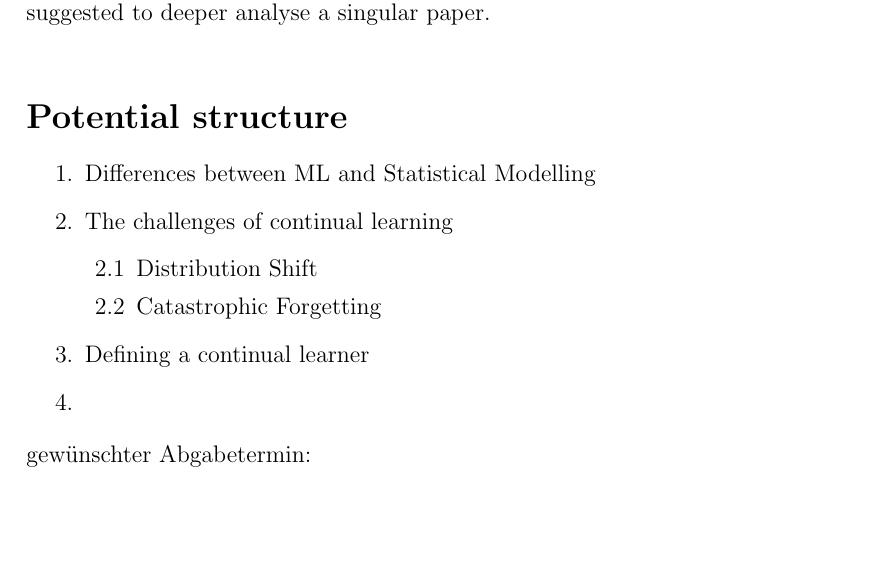
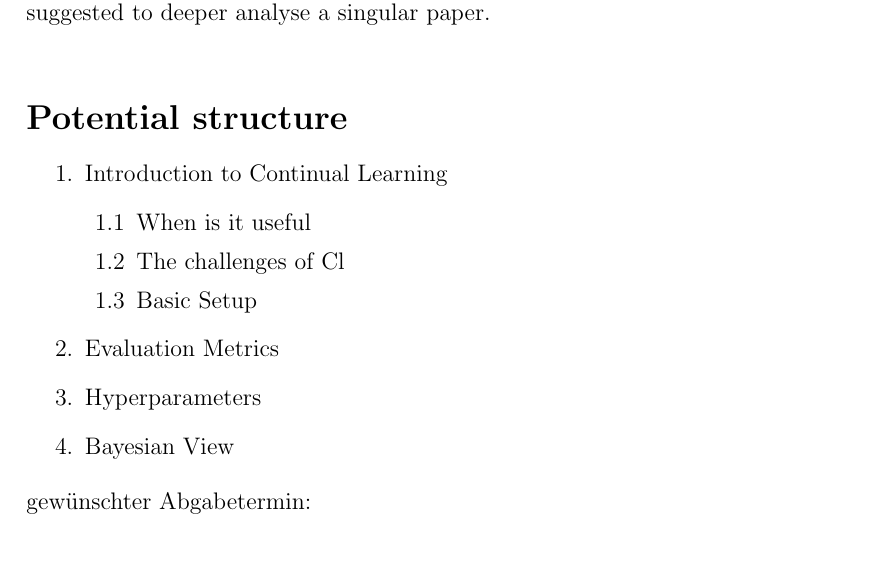
Before and after one commit to JoergSchantz/Survey_On_Continual_Learning, a LaTeX document (Exposé/AboutMe.tex): part of page 2 of 3, cut so that both start at the same text, the shorter picture padded with empty space. Compiled offline with pdfLaTeX.

Commit message:
20/11/24
Stuffs

```diff
--- a/Exposé/AboutMe.tex
+++ b/Exposé/AboutMe.tex
@@ -14,14 +14,15 @@
 	Since I enjoy coding and fiddling around with practical models more than their theory I could imagine training a linear continual learner with different regularization methods or something in the likes of for the last part of the thesis. But I am a little skeptical whether this is feasible or not. Over the last year I have also developed an interest in fraud analysis, but haven't had the time to really dive into this field. I am also thinking about taking this as an opportunity to educate myself and connect the two topics. But have no  Alternatively, Dr. Rodemann suggested to deeper analyse a singular paper.\\
 \section*{Potential structure}
 	\begin{enumerate}
-		\item Differences between ML and Statistical Modelling
-		\item The challenges of continual learning
-		\begin{enumerate}
-			\item Distribution Shift
-			\item Catastrophic Forgetting
-		\end{enumerate}
-		\item Defining a continual learner
-		\item
+		\item Introduction to Continual Learning
+			\begin{enumerate}
+				\item When is it useful
+				\item The challenges of Cl
+				\item Basic Setup
+			\end{enumerate}
+		\item Evaluation Metrics
+		\item Hyperparameters
+		\item Bayesian View
 	\end{enumerate}
 	gewünschter Abgabetermin:\\
 \section*{Progress of my Studies}
```
Also changed, not shown: Erstgespräch mit Julian.txt (+1 -1 lines), Exposé/AboutMe.pdf, Quellen/CL via Sequential Function-Space Variantional Inference.pdf (added), Quellen/Gradient Episodic Memorry for CL.pdf (added), 2 other files.
